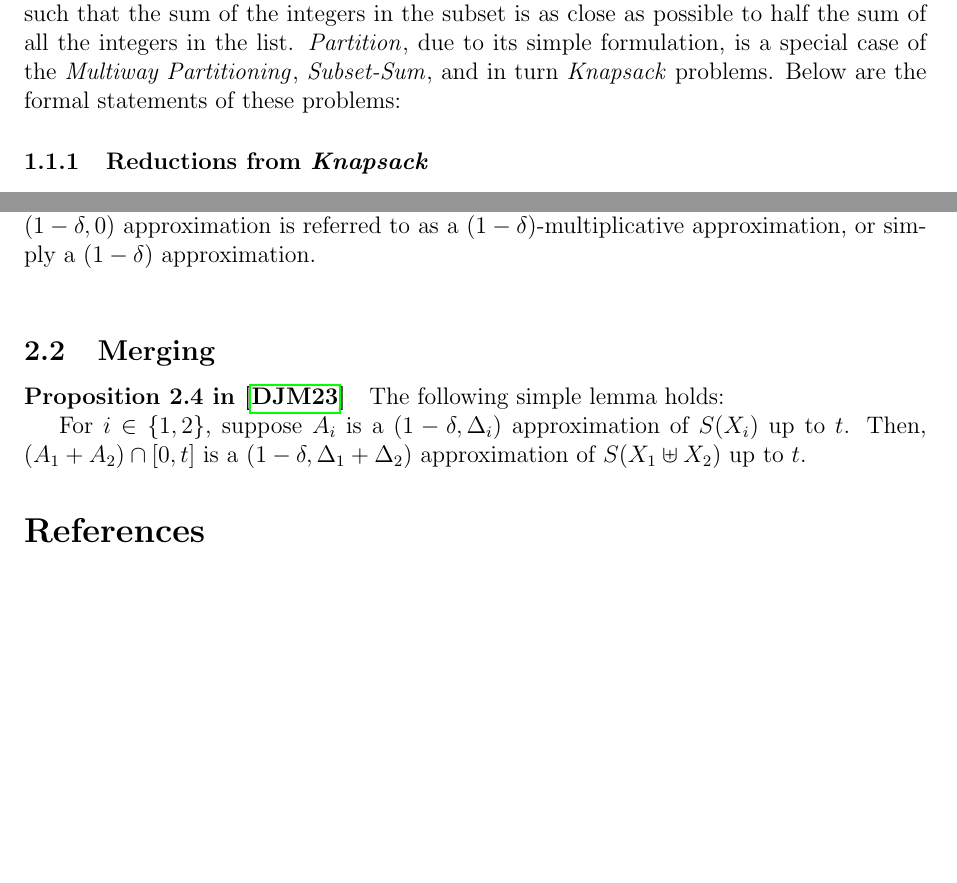
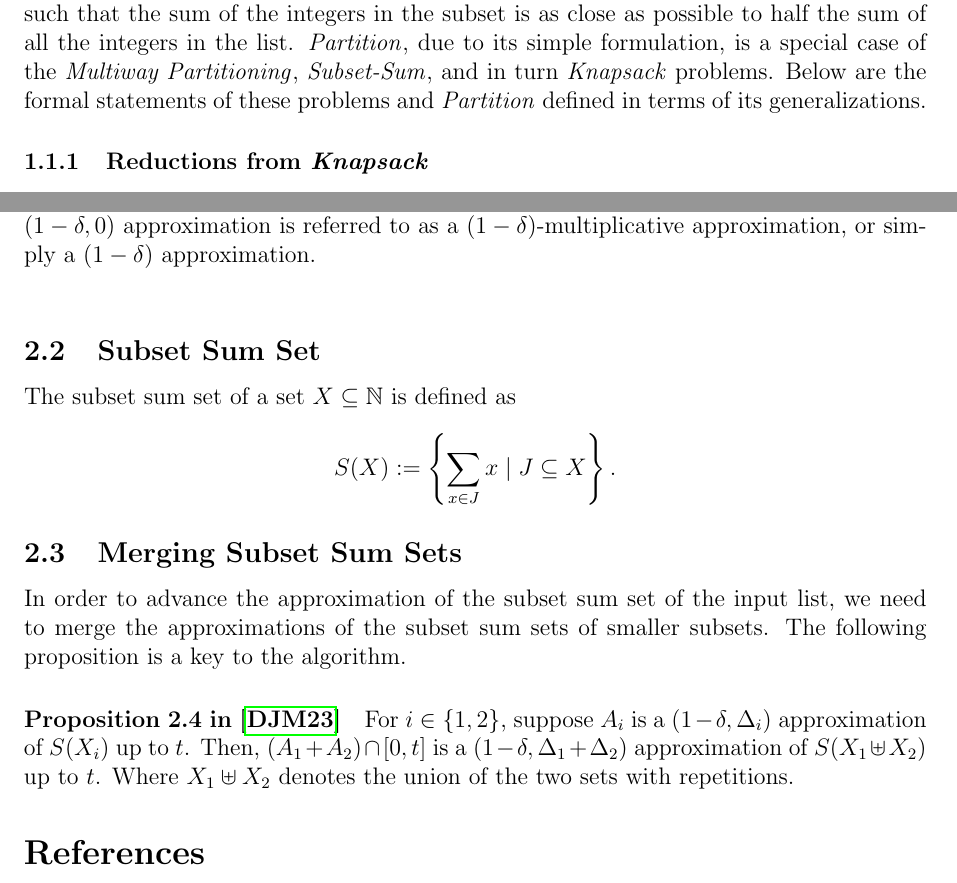
Before and after one commit to ThePinion/partition, a LaTeX paper (paper/main.tex, which reads paper/sections/01_introduction.tex, paper/sections/02_outline.tex): two parts of pages 2 and 4 of 4, joined at a grey line, cut so that both start at the same text, the shorter picture padded with empty space. Compiled offline with pdfLaTeX.

Commit message:
small tweaks

```diff
--- a/paper/sections/01_introduction.tex
+++ b/paper/sections/01_introduction.tex
@@ -1,7 +1,7 @@
 \section{Introduction}
 \subsection{Problem Statements}
 In it's simplest terms \Partition is the problem of selecting a subset of integers from a list such that the sum of the integers in the subset is as close as possible to half the sum of all the integers in the list. \Partition, due to its simple formulation, is a special case of the \MultPart, \SubsetSum, and in turn \Knapsack problems.
-Below are the formal statements of these problems:
+Below are the formal statements of these problems and \Partition defined in terms of its generalizations.
 
 \subsubsection{Reductions from \Knapsack}
 
--- a/paper/sections/02_outline.tex
+++ b/paper/sections/02_outline.tex
@@ -13,9 +13,16 @@ For the case of \(t = +\infty\), we simply omit the phrase “up to \(t\)”.
 \\ \\
 The \((1, \Delta)\) approximation is also reffered to as a \(\Delta\)-additive approximation, and the \((1 - \delta, 0)\) approximation is referred to as a \((1 - \delta)\)-multiplicative approximation, or simply a \((1 - \delta)\) approximation.\\
 
-\subsection{Merging}
+\subsection{Subset Sum Set}
+The subset sum set of a set \(X \subseteq \mathbb{N}\) is defined as
+\[
+    S(X) := \left\{ \sum_{x \in J} x \mid J \subseteq X \right\}.
+\]
+
+\subsection{Merging Subset Sum Sets}
+
+In order to advance the approximation of the subset sum set of the input list, we need to merge the approximations of the subset sum sets of smaller subsets. The following proposition is a key to the algorithm.
 
 \paragraph{Proposition 2.4 in \cite{deng}}
-The following simple lemma holds:
 
-For \(i \in \{1, 2\}\), suppose \(A_i\) is a \((1 - \delta, \Delta_i)\) approximation of \(S(X_i)\) up to \(t\). Then, \((A_1 + A_2) \cap [0, t]\) is a \((1 - \delta, \Delta_1 + \Delta_2)\) approximation of \(S(X_1 \uplus X_2)\) up to \(t\).
+For \(i \in \{1, 2\}\), suppose \(A_i\) is a \((1 - \delta, \Delta_i)\) approximation of \(S(X_i)\) up to \(t\). Then, \((A_1 + A_2) \cap [0, t]\) is a \((1 - \delta, \Delta_1 + \Delta_2)\) approximation of \(S(X_1 \uplus X_2)\) up to \(t\). Where \(X_1 \uplus X_2\) denotes the union of the two sets with repetitions.
```
Also changed, not shown: paper/titlepage.tex (+1 -2 lines), paper/sections/02_outline.tex (2 more changed lines).
